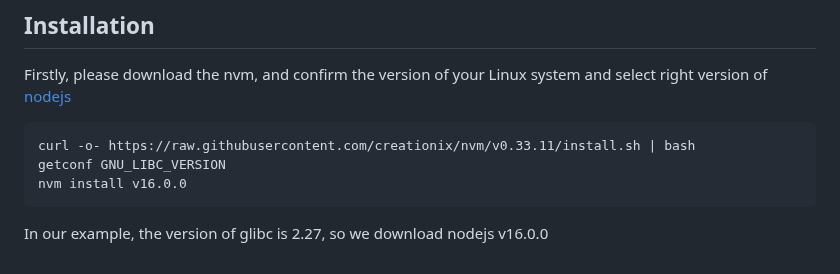
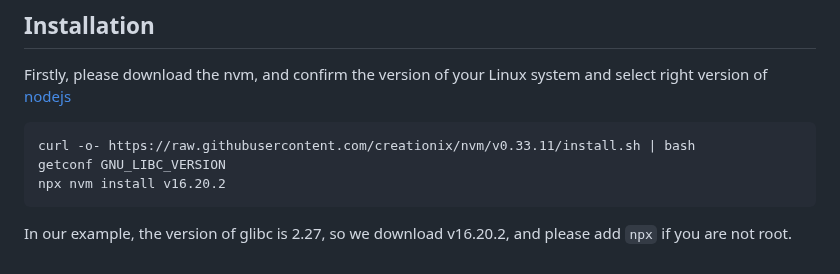
Before and after one commit to czw1296924847/EQ-Web, a Markdown page: README.md, the part around the change. Drawn GitHub-style.

````diff
--- a/README.md
+++ b/README.md
@@ -305,6 +305,6 @@ Firstly, please download the nvm, and confirm the version of your Linux system a
 ```
 curl -o- https://raw.githubusercontent.com/creationix/nvm/v0.33.11/install.sh | bash
 getconf GNU_LIBC_VERSION
-nvm install v16.0.0
+npx nvm install v16.20.2
 ```
-In our example, the version of glibc is 2.27, so we download nodejs v16.0.0
+In our example, the version of glibc is 2.27, so we download v16.20.2, and please add `npx` if you are not root.
````
